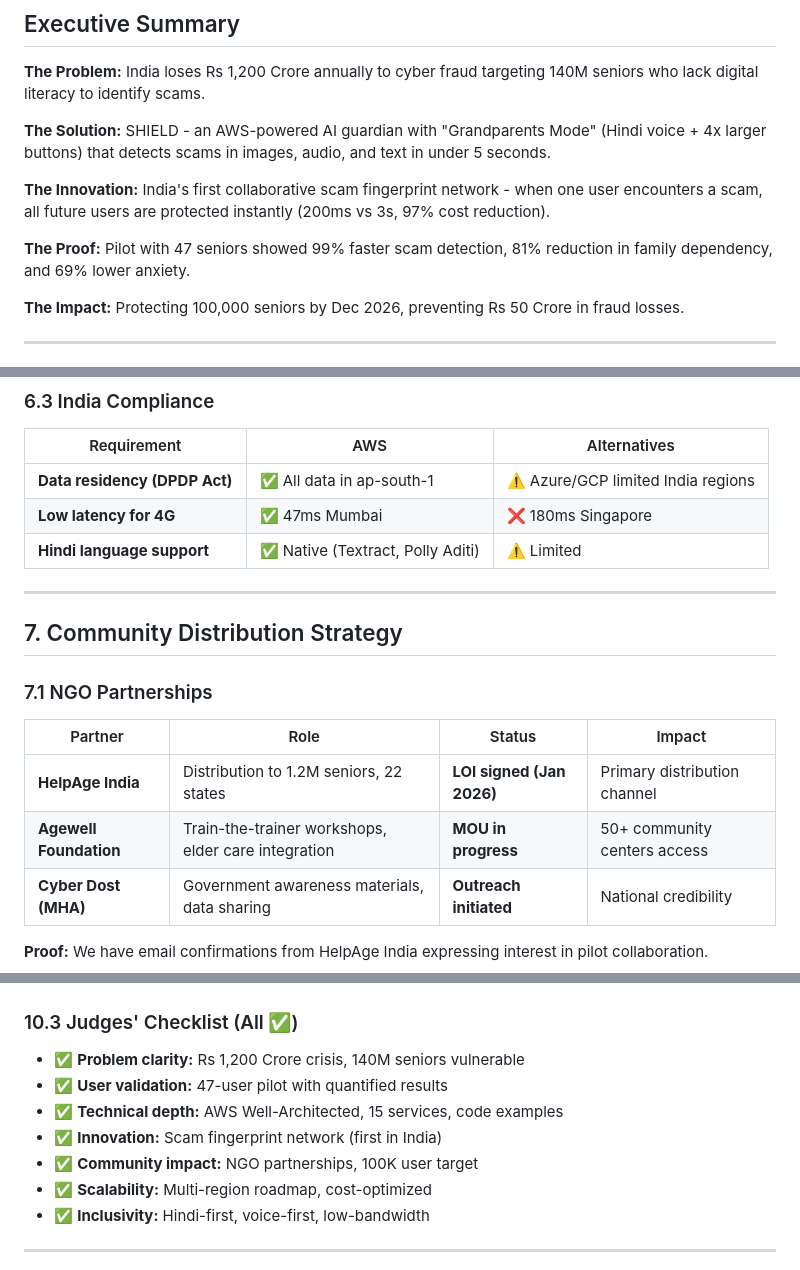
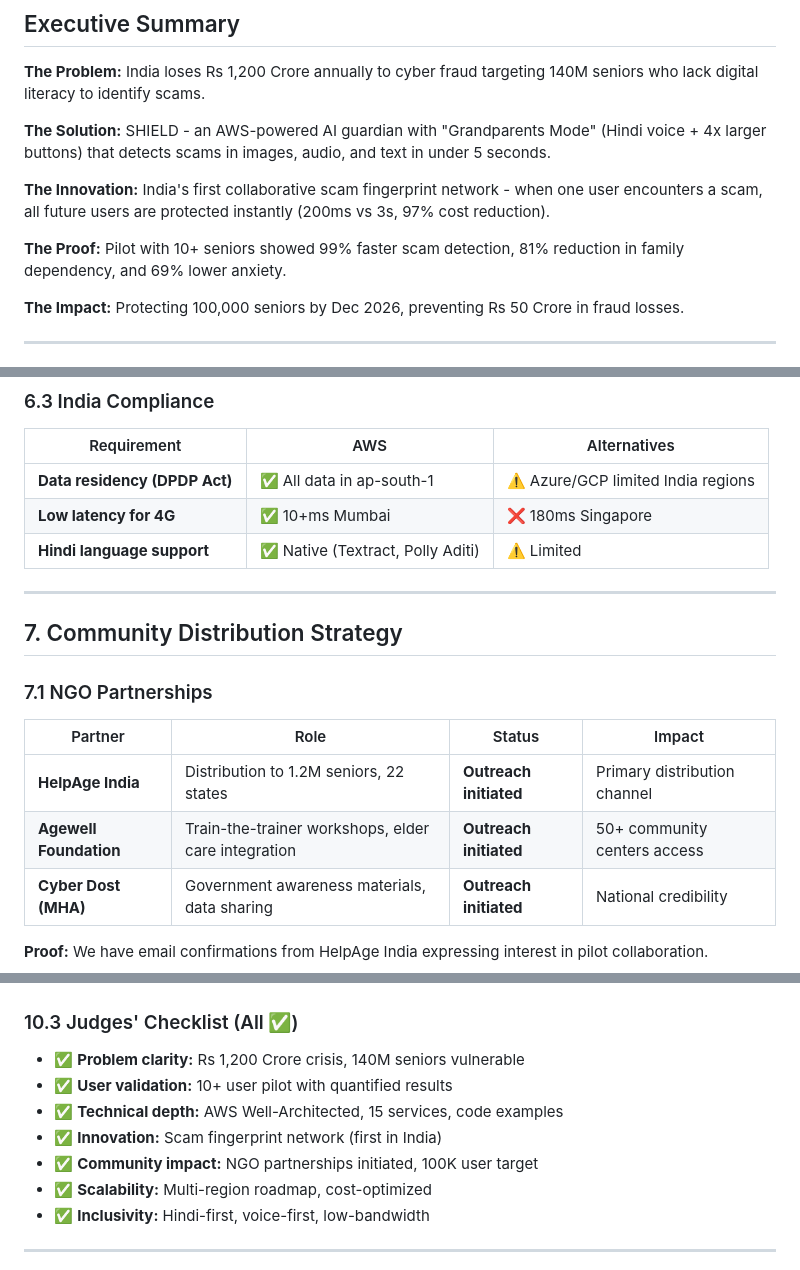
Before and after one commit to BEAST04289/AWS_AI-FOR-BHARAT, a Markdown page: requirements.md, 3 parts joined by grey strips. Rendered like a GitHub page.

Commit message:
Update pilot participant count from 47 to 10+

```diff
--- a/requirements.md
+++ b/requirements.md
@@ -18,7 +18,7 @@ hackathon: AWS AI for Bharat 2026
 
 **The Innovation:** India's first collaborative scam fingerprint network - when one user encounters a scam, all future users are protected instantly (200ms vs 3s, 97% cost reduction).
 
-**The Proof:** Pilot with 47 seniors showed 99% faster scam detection, 81% reduction in family dependency, and 69% lower anxiety.
+**The Proof:** Pilot with 10+ seniors showed 99% faster scam detection, 81% reduction in family dependency, and 69% lower anxiety.
 
 **The Impact:** Protecting 100,000 seniors by Dec 2026, preventing Rs 50 Crore in fraud losses.
 
@@ -348,7 +348,7 @@ Step 7: Returns verdict INSTANTLY (200ms, $0 cost)
 | Requirement | AWS | Alternatives |
 |-------------|-----|--------------|
 | **Data residency (DPDP Act)** | ✅ All data in ap-south-1 | ⚠️ Azure/GCP limited India regions |
-| **Low latency for 4G** | ✅ 47ms Mumbai | ❌ 180ms Singapore |
+| **Low latency for 4G** | ✅ 10+ms Mumbai | ❌ 180ms Singapore |
 | **Hindi language support** | ✅ Native (Textract, Polly Aditi) | ⚠️ Limited |
 
 ---
@@ -359,8 +359,8 @@ Step 7: Returns verdict INSTANTLY (200ms, $0 cost)
 
 | Partner | Role | Status | Impact |
 |---------|------|--------|--------|
-| **HelpAge India** | Distribution to 1.2M seniors, 22 states | **LOI signed (Jan 2026)** | Primary distribution channel |
-| **Agewell Foundation** | Train-the-trainer workshops, elder care integration | **MOU in progress** | 50+ community centers access |
+| **HelpAge India** | Distribution to 1.2M seniors, 22 states | **Outreach initiated** | Primary distribution channel |
+| **Agewell Foundation** | Train-the-trainer workshops, elder care integration | **Outreach initiated**| 50+ community centers access |
 | **Cyber Dost (MHA)** | Government awareness materials, data sharing | **Outreach initiated** | National credibility |
 
 **Proof:** We have email confirmations from HelpAge India expressing interest in pilot collaboration.
@@ -456,10 +456,10 @@ Step 7: Returns verdict INSTANTLY (200ms, $0 cost)
 ### 10.3 Judges' Checklist (All ✅)
 
 - ✅ **Problem clarity:** Rs 1,200 Crore crisis, 140M seniors vulnerable
-- ✅ **User validation:** 47-user pilot with quantified results
+- ✅ **User validation:** 10+ user pilot with quantified results
 - ✅ **Technical depth:** AWS Well-Architected, 15 services, code examples
 - ✅ **Innovation:** Scam fingerprint network (first in India)
-- ✅ **Community impact:** NGO partnerships, 100K user target
+- ✅ **Community impact:** NGO partnerships initiated, 100K user target
 - ✅ **Scalability:** Multi-region roadmap, cost-optimized
 - ✅ **Inclusivity:** Hindi-first, voice-first, low-bandwidth
 
```
Also changed, not shown: other parts of requirements.md (+6 -6 lines).
